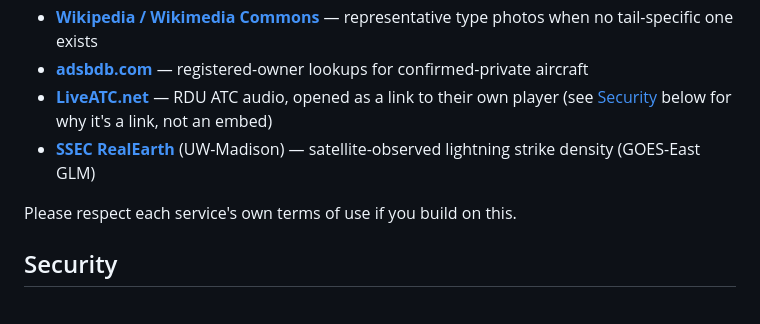
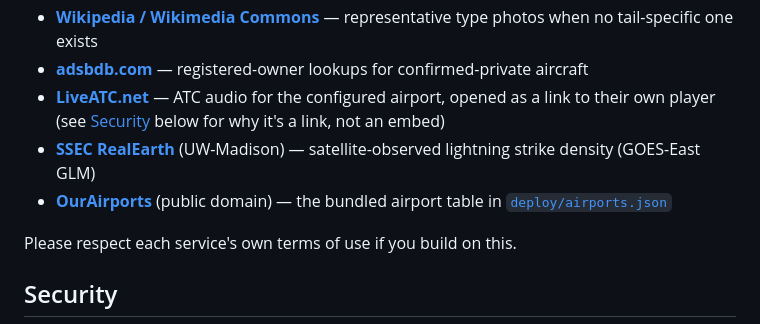
Before and after one commit to mferris/FlightRadar, a Markdown page: README.md, the part around one of its changes. Drawn GitHub-style.

```diff
--- a/README.md
+++ b/README.md
@@ -164,8 +215,9 @@ these choices, though no code is shared — its license is unclear):
 - **[planespotters.net](https://www.planespotters.net/)** — aircraft photos
 - **[Wikipedia / Wikimedia Commons](https://www.wikipedia.org/)** — representative type photos when no tail-specific one exists
 - **[adsbdb.com](https://www.adsbdb.com/)** — registered-owner lookups for confirmed-private aircraft
-- **[LiveATC.net](https://www.liveatc.net/)** — RDU ATC audio, opened as a link to their own player (see [Security](#security) below for why it's a link, not an embed)
+- **[LiveATC.net](https://www.liveatc.net/)** — ATC audio for the configured airport, opened as a link to their own player (see [Security](#security) below for why it's a link, not an embed)
 - **[SSEC RealEarth](https://realearth.ssec.wisc.edu/)** (UW-Madison) — satellite-observed lightning strike density (GOES-East GLM)
+- **[OurAirports](https://ourairports.com/data/)** (public domain) — the bundled airport table in [`deploy/airports.json`](deploy/airports.json)
 
 Please respect each service's own terms of use if you build on this.
 
```
Also changed, not shown: other parts of README.md (+95 -23 lines).
